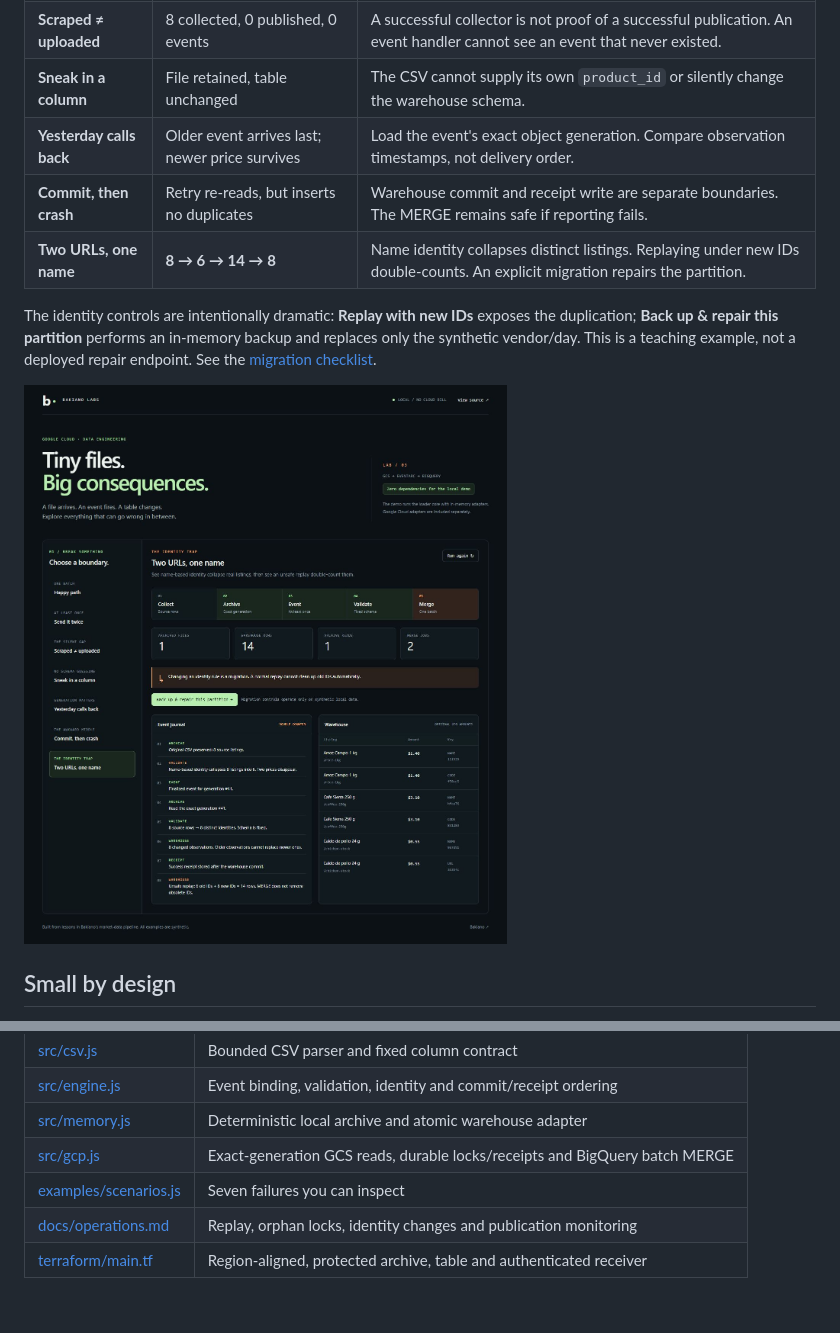
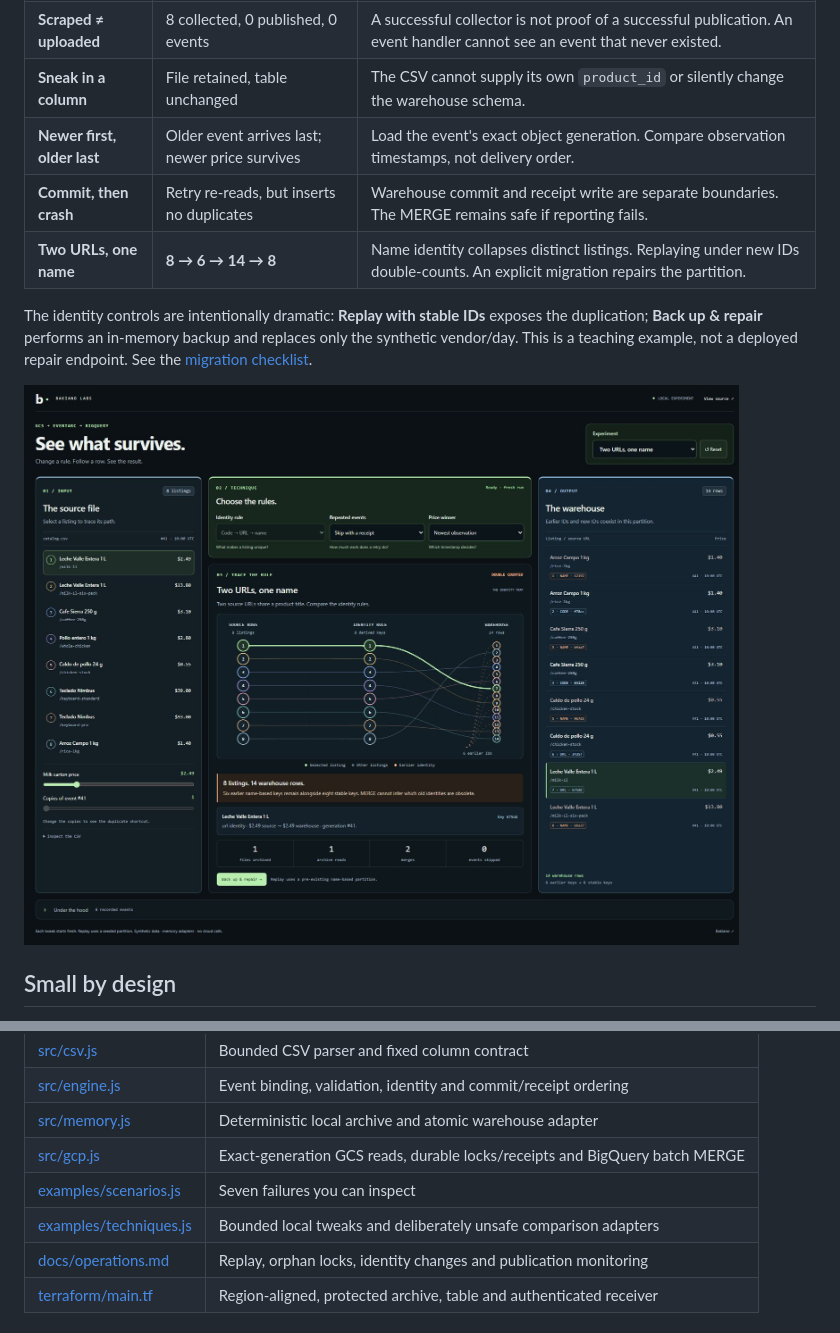
Before and after one commit to alejandrofrank/gcp-ingestion-lab, a Markdown page: README.md, 2 parts joined by grey strips. Rendered like a GitHub page; pictures changed too: docs/images/identity-replay.jpg.

```diff
--- a/README.md
+++ b/README.md
@@ -36,11 +40,11 @@ npm run bench  # Bounded local throughput check; no cloud calls
 | **Send it twice** | 8 rows, 1 archive read, 1 merge | A duplicate delivery finds the durable receipt before downloading or submitting warehouse work. |
 | **Scraped ≠ uploaded** | 8 collected, 0 published, 0 events | A successful collector is not proof of a successful publication. An event handler cannot see an event that never existed. |
 | **Sneak in a column** | File retained, table unchanged | The CSV cannot supply its own `product_id` or silently change the warehouse schema. |
-| **Yesterday calls back** | Older event arrives last; newer price survives | Load the event's exact object generation. Compare observation timestamps, not delivery order. |
+| **Newer first, older last** | Older event arrives last; newer price survives | Load the event's exact object generation. Compare observation timestamps, not delivery order. |
 | **Commit, then crash** | Retry re-reads, but inserts no duplicates | Warehouse commit and receipt write are separate boundaries. The MERGE remains safe if reporting fails. |
 | **Two URLs, one name** | **8 → 6 → 14 → 8** | Name identity collapses distinct listings. Replaying under new IDs double-counts. An explicit migration repairs the partition. |
 
-The identity controls are intentionally dramatic: **Replay with new IDs** exposes the duplication; **Back up & repair this partition** performs an in-memory backup and replaces only the synthetic vendor/day. This is a teaching example, not a deployed repair endpoint. See the [migration checklist](docs/operations.md#changing-identity).
+The identity controls are intentionally dramatic: **Replay with stable IDs** exposes the duplication; **Back up & repair** performs an in-memory backup and replaces only the synthetic vendor/day. This is a teaching example, not a deployed repair endpoint. See the [migration checklist](docs/operations.md#changing-identity).
 
 ![An unsafe identity replay produces fourteen rows from eight original listings](docs/images/identity-replay.jpg)
 
@@ -85,6 +89,7 @@ The [cloud guide](docs/cloud.md) contains the pinned Docker runtime, IAM boundar
 | [src/memory.js](src/memory.js) | Deterministic local archive and atomic warehouse adapter |
 | [src/gcp.js](src/gcp.js) | Exact-generation GCS reads, durable locks/receipts and BigQuery batch MERGE |
 | [examples/scenarios.js](examples/scenarios.js) | Seven failures you can inspect |
+| [examples/techniques.js](examples/techniques.js) | Bounded local tweaks and deliberately unsafe comparison adapters |
 | [docs/operations.md](docs/operations.md) | Replay, orphan locks, identity changes and publication monitoring |
 | [terraform/main.tf](terraform/main.tf) | Region-aligned, protected archive, table and authenticated receiver |
 
```
Also changed, not shown: other parts of README.md (+6 -2 lines), docs/images/demo-desktop.jpg, docs/images/demo-mobile.jpg, 8 other files.
